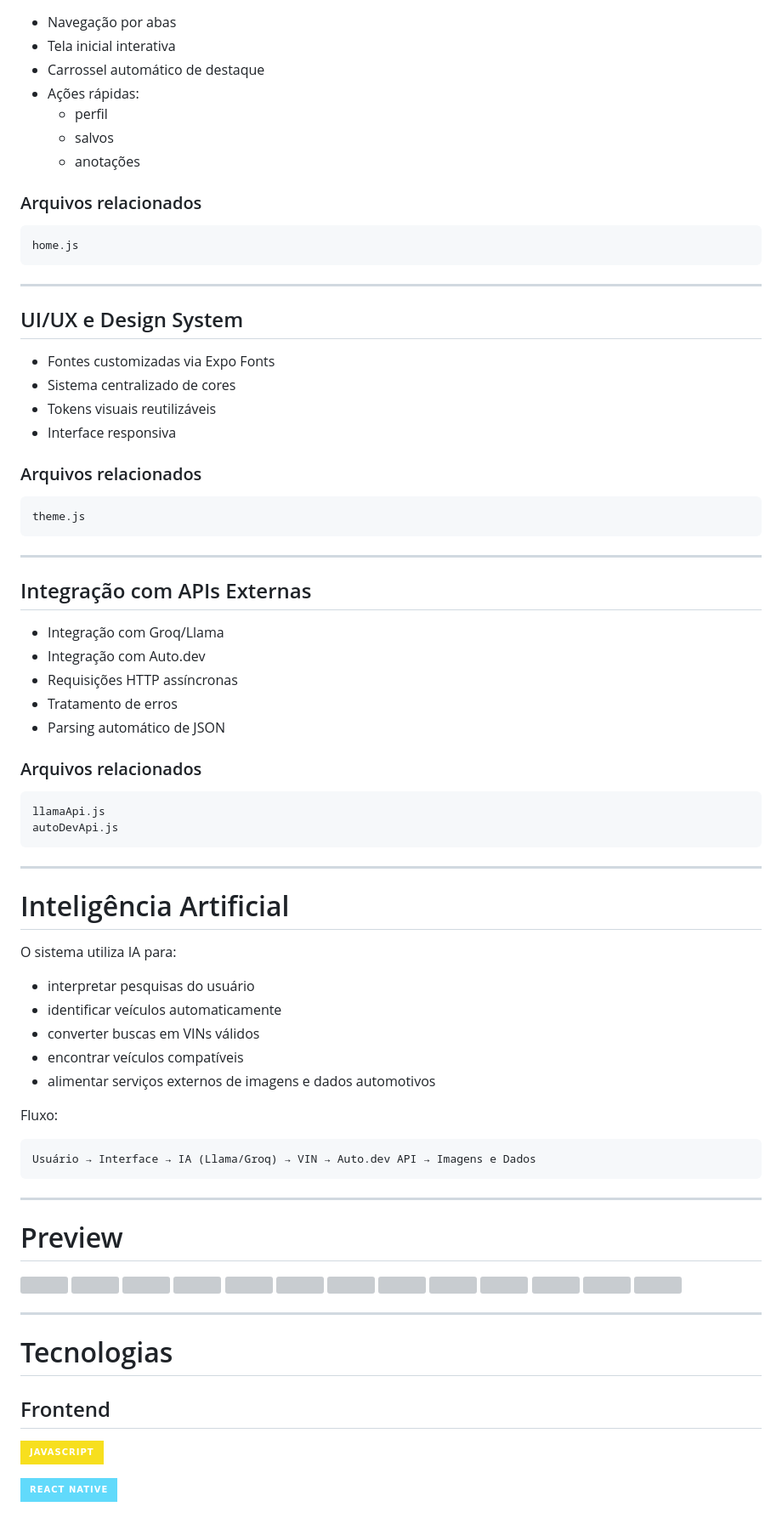
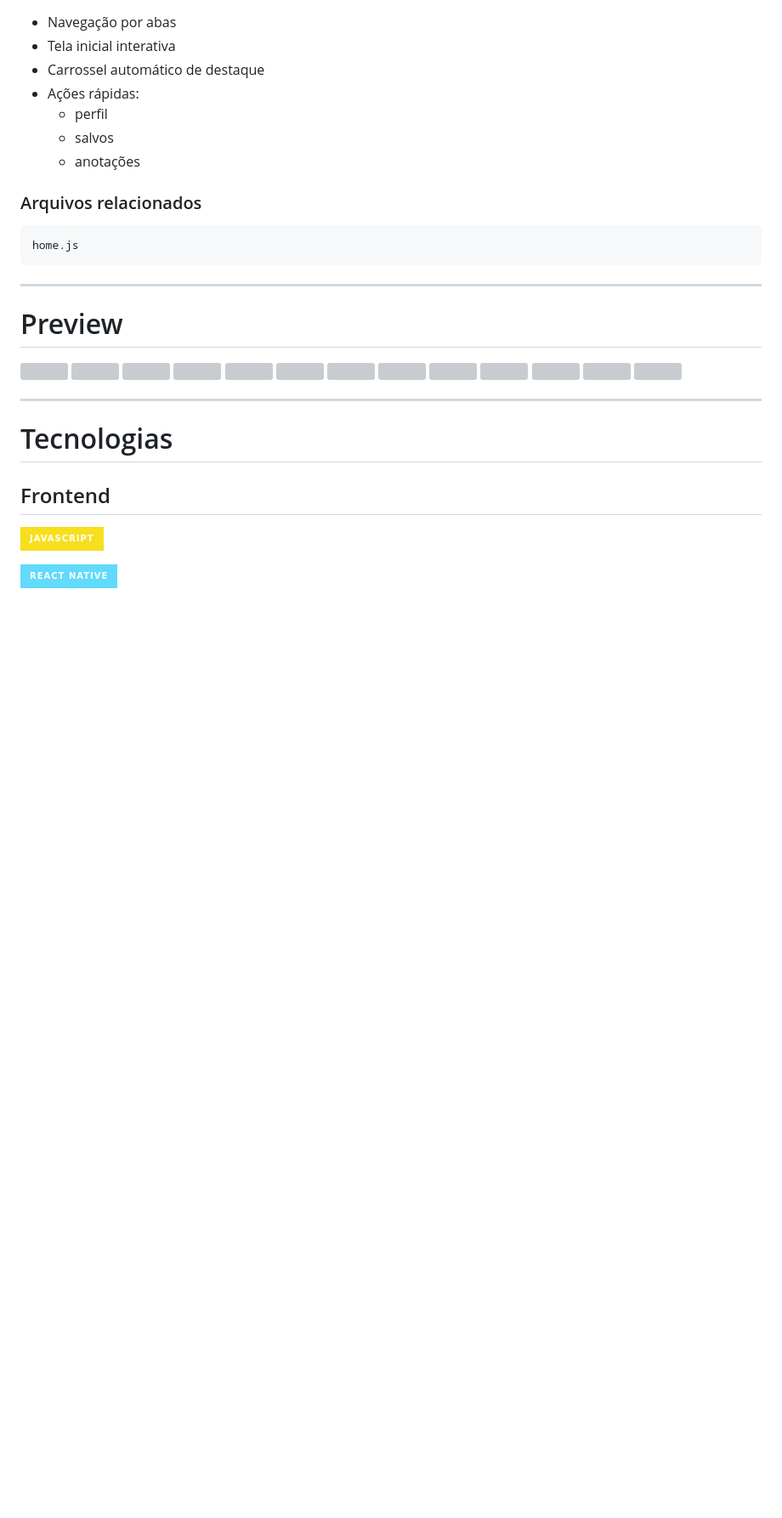
Before and after one commit to LUMEN-7/fiap-mdi-sprint-bci, a Markdown page: README.md, the part around the change. Shown at 85% size. GitHub-like rendering; badges without logos; blank space fills up the shorter version; grey boxes are pictures that could not be loaded.

````diff
--- a/README.md
+++ b/README.md
@@ -221,52 +221,6 @@ notes.js
 ### Arquivos relacionados
 ```txt
 home.js
-```
-
----
-
-## UI/UX e Design System
-- Fontes customizadas via Expo Fonts
-- Sistema centralizado de cores
-- Tokens visuais reutilizáveis
-- Interface responsiva
-
-### Arquivos relacionados
-```txt
-theme.js
-```
-
----
-
-## Integração com APIs Externas
-- Integração com Groq/Llama
-- Integração com Auto.dev
-- Requisições HTTP assíncronas
-- Tratamento de erros
-- Parsing automático de JSON
-
-### Arquivos relacionados
-```txt
-llamaApi.js
-autoDevApi.js
-```
-
----
-
-# Inteligência Artificial
-
-O sistema utiliza IA para:
-
-- interpretar pesquisas do usuário
-- identificar veículos automaticamente
-- converter buscas em VINs válidos
-- encontrar veículos compatíveis
-- alimentar serviços externos de imagens e dados automotivos
-
-Fluxo:
-
-```txt
-Usuário → Interface → IA (Llama/Groq) → VIN → Auto.dev API → Imagens e Dados
 ```
 
 ---
````
